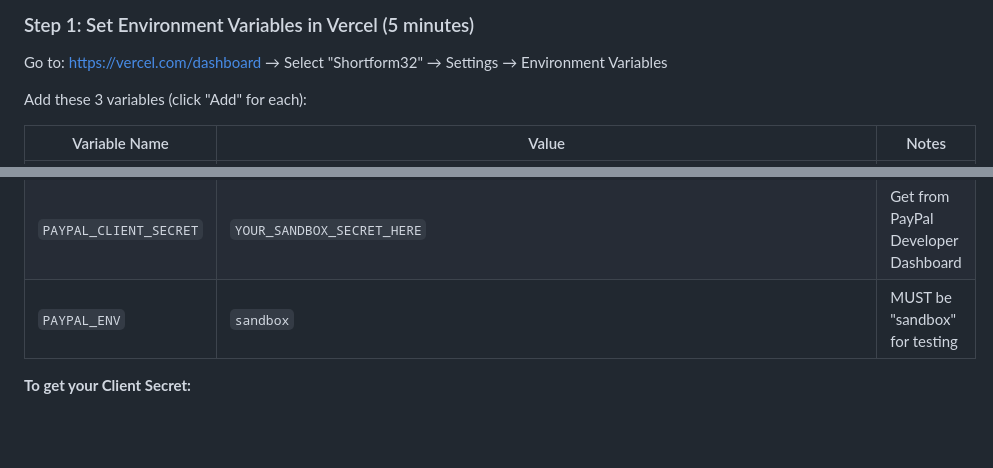
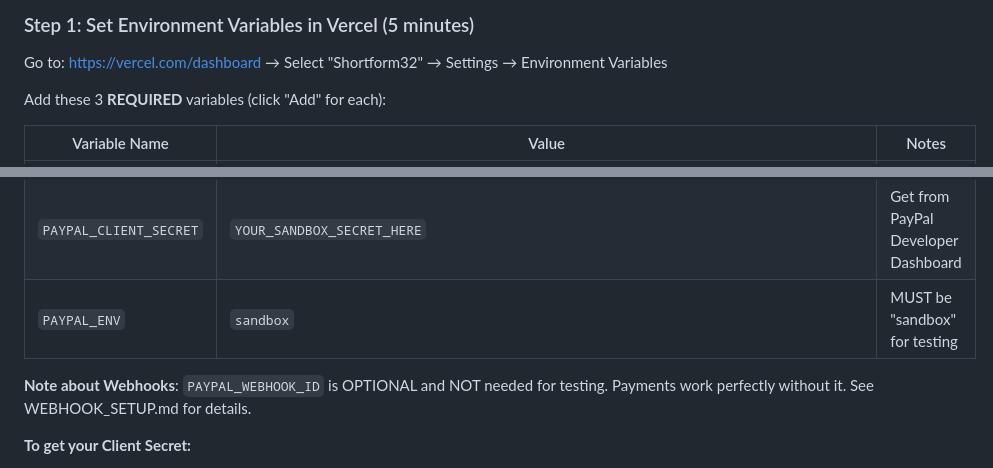
Before and after one commit to anthonymillwater2-creator/Shortform32, a Markdown page: QUICK_TEST_CHECKLIST.md, 2 parts joined by grey strips. Rendered like a GitHub page; blank space fills up the shorter version.

```diff
--- a/QUICK_TEST_CHECKLIST.md
+++ b/QUICK_TEST_CHECKLIST.md
@@ -6,13 +6,15 @@
 
 Go to: https://vercel.com/dashboard → Select "Shortform32" → Settings → Environment Variables
 
-Add these 3 variables (click "Add" for each):
+Add these 3 **REQUIRED** variables (click "Add" for each):
 
 | Variable Name | Value | Notes |
 |---------------|-------|-------|
 | `PAYPAL_CLIENT_ID` | `AatxDoez5Fdm48uLKgvEFbVxWCbjrq0N1mSQv_toBzfiFfJLdGblcwysOHxA5A1B1c1XXPtTOohdq3Up` | Your sandbox client ID (currently in order.html) |
 | `PAYPAL_CLIENT_SECRET` | `YOUR_SANDBOX_SECRET_HERE` | Get from PayPal Developer Dashboard |
 | `PAYPAL_ENV` | `sandbox` | MUST be "sandbox" for testing |
+
+**Note about Webhooks**: `PAYPAL_WEBHOOK_ID` is OPTIONAL and NOT needed for testing. Payments work perfectly without it. See WEBHOOK_SETUP.md for details.
 
 **To get your Client Secret:**
 1. Go to https://developer.paypal.com/dashboard/applications/sandbox
```
Also changed, not shown: PAYPAL_SANDBOX_SETUP.md (+5 -0 lines), WEBHOOK_SETUP.md (added, +161 -0 lines).
